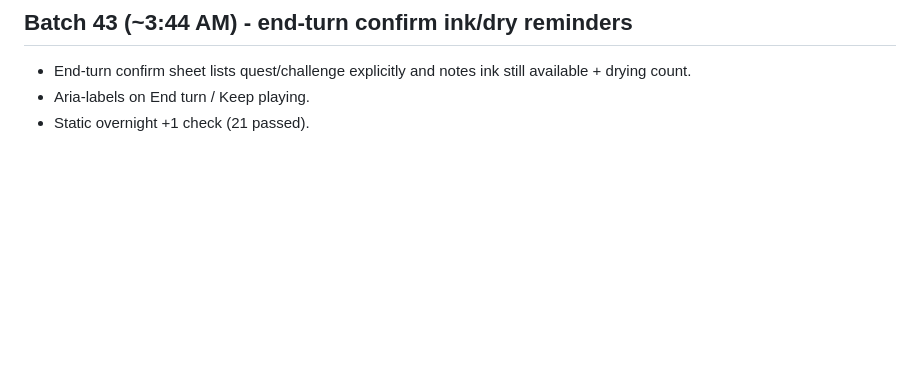
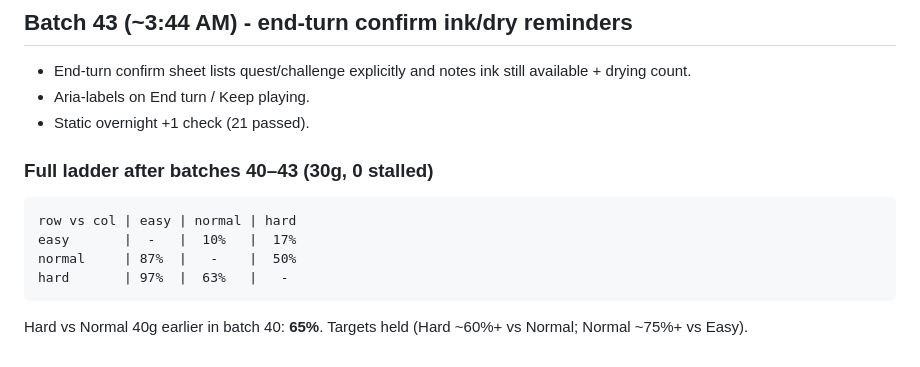
Before and after one commit to laim-1/lorcana-tracker, a Markdown page: OVERNIGHT.md, the part around the change. Rendered like a GitHub page; blank space fills up the shorter version.

Commit message:
Overnight: log final AI ladder after batches 40-43

````diff
--- a/OVERNIGHT.md
+++ b/OVERNIGHT.md
@@ -400,3 +400,12 @@ hard         93%     63%       -
 - End-turn confirm sheet lists quest/challenge explicitly and notes ink still available + drying count.
 - Aria-labels on End turn / Keep playing.
 - Static overnight +1 check (21 passed).
+
+### Full ladder after batches 40–43 (30g, 0 stalled)
+```
+row vs col | easy | normal | hard
+easy       |  -   |  10%   |  17%
+normal     | 87%  |   -    |  50%
+hard       | 97%  |  63%   |   -
+```
+Hard vs Normal 40g earlier in batch 40: **65%**. Targets held (Hard ~60%+ vs Normal; Normal ~75%+ vs Easy).
````
